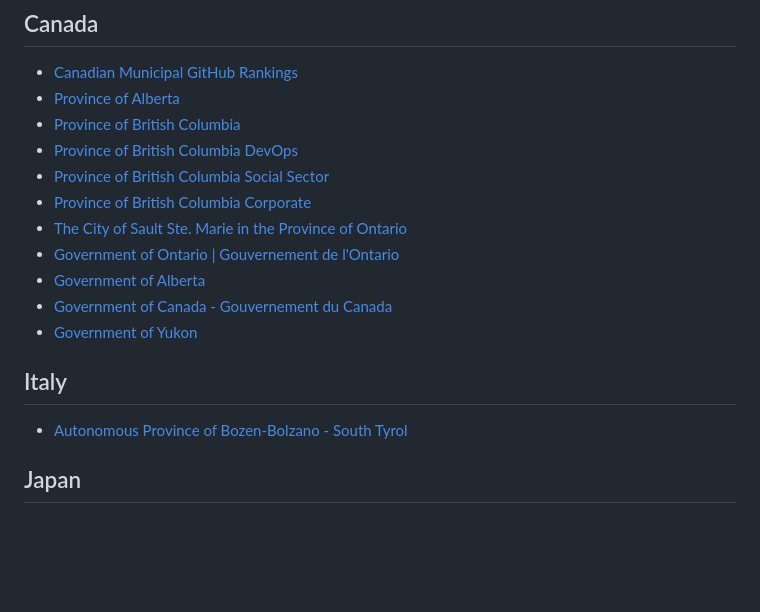
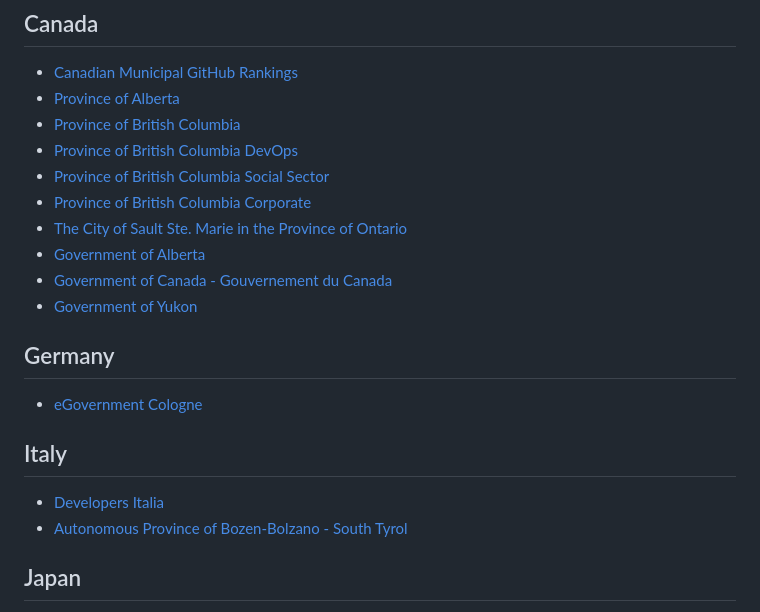
Before and after one commit to OSDC-Code-Maven/open-source-by-organizations, a Markdown page: government.md, the part around the change. Rendered like a GitHub page; blank space fills up the shorter version.

```diff
--- a/government.md
+++ b/government.md
@@ -13,17 +13,19 @@ There are separate lists for [Open Source by Higher Education](https://github.co
 * [Province of British Columbia Social Sector](https://github.com/bcgov-isd)
 * [Province of British Columbia Corporate](https://github.com/bcgov-c)
 * [The City of Sault Ste. Marie in the Province of Ontario](https://github.com/cityssm)
-* [Government of Ontario | Gouvernement de l'Ontario](https://github.com/ongov)
 * [Government of Alberta](https://github.com/GovAlta)
 * [Government of Canada - Gouvernement du Canada](https://github.com/canada-ca)
 * [Government of Yukon](https://github.com/ytgov)
 
 
 
+## Germany
+
+* [eGovernment Cologne](https://github.com/eGovCologne)
 
 ## Italy
 
-
+* [Developers Italia](https://github.com/italia)
 * [Autonomous Province of Bozen-Bolzano - South Tyrol](https://github.com/provbz)
 
 ## Japan
```
